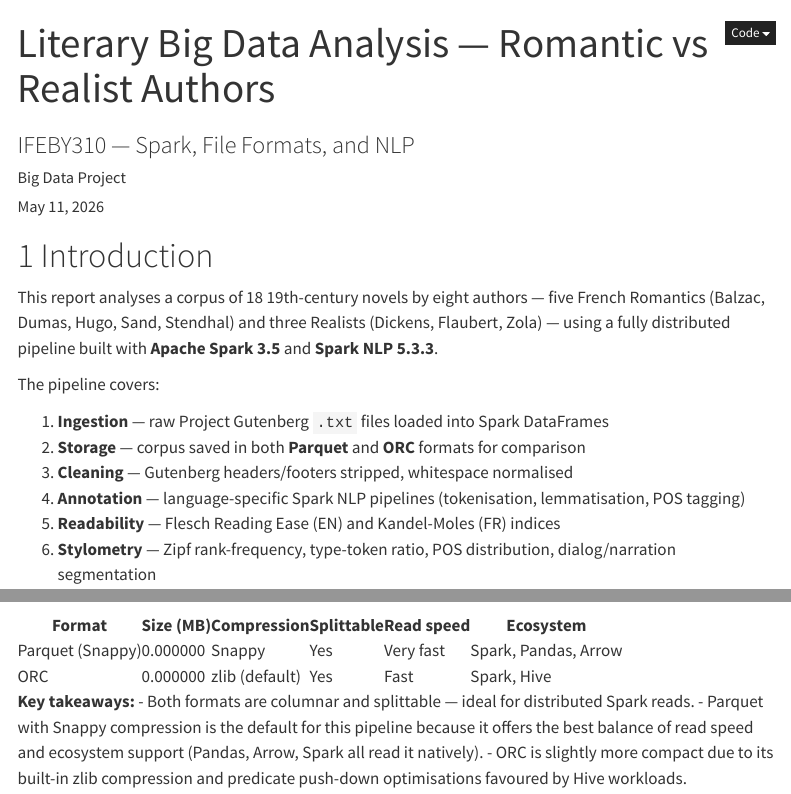
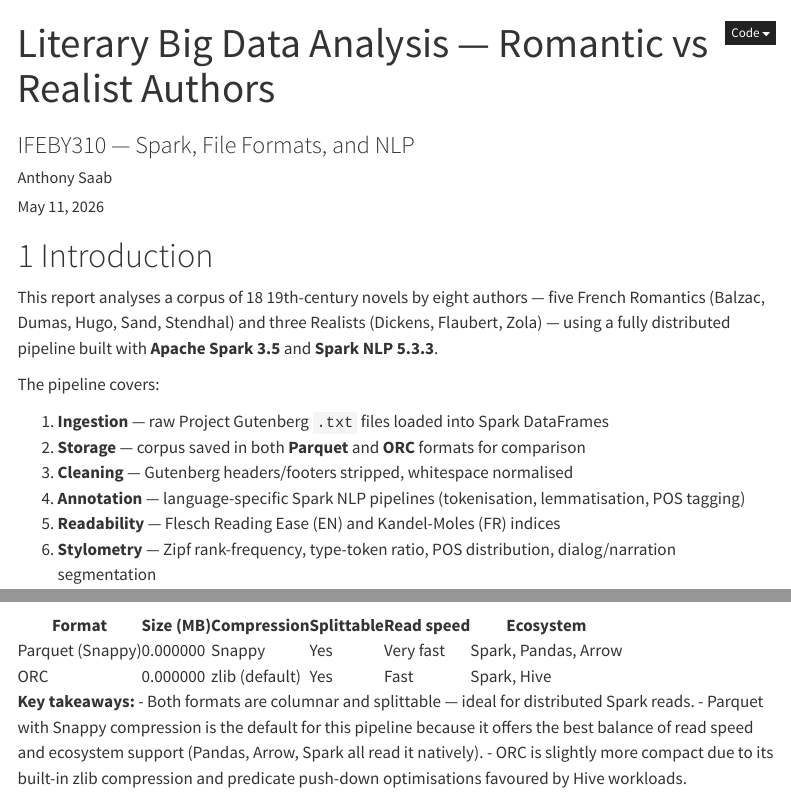
Before and after one commit to anthonyysaab/Big_data_lab, a Quarto document (report.qmd): the page in a window 1100 px wide, from its top, and a second part further down, joined at a grey line. Rendered offline with R 4.5, knitr and Pandoc in place of Quarto, with nearby package versions; some code elsewhere in the file could not run offline; menus at the side of the page are left out.

Commit message:
Update author name in report.qmd

```diff
--- a/report.qmd
+++ b/report.qmd
@@ -1,7 +1,7 @@
 ---
 title: "Literary Big Data Analysis — Romantic vs Realist Authors"
 subtitle: "IFEBY310 — Spark, File Formats, and NLP"
-author: "Big Data Project"
+author: "Anthony Saab"
 date: today
 format:
   html:
```
